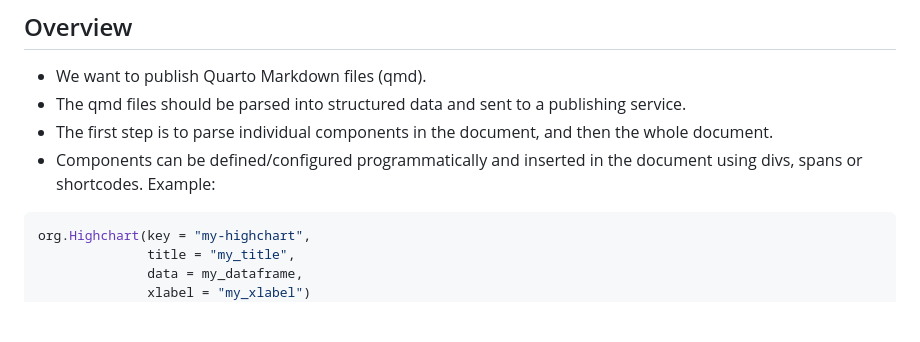
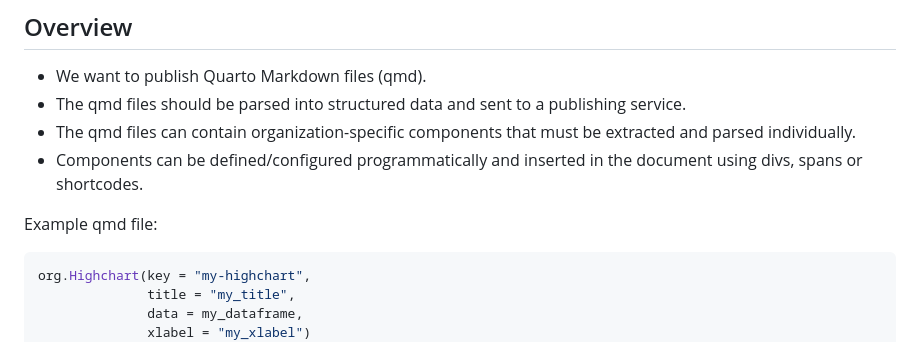
Before and after one commit to olavlan/olavlan.github.io, a Markdown page: posts/in-progress/parsing.md, the part around one of its changes. Rendered like a GitHub page; blank space fills up the shorter version.

````diff
--- a/posts/in-progress/parsing.md
+++ b/posts/in-progress/parsing.md
@@ -4,9 +4,10 @@
 
 - We want to publish Quarto Markdown files (qmd).
 - The qmd files should be parsed into structured data and sent to a publishing service.
-- The first step is to parse individual components in the document, and then the whole document.
-- Components can be defined/configured programmatically and inserted in the document using divs, spans or shortcodes. Example:
+- The qmd files can contain organization-specific components that must be extracted and parsed individually.
+- Components can be defined/configured programmatically and inserted in the document using divs, spans or shortcodes.
 
+Example qmd file:
 ```py
 org.Highchart(key = "my-highchart",
               title = "my_title",
````
Also changed, not shown: other parts of posts/in-progress/parsing.md (+13 -12 lines).
